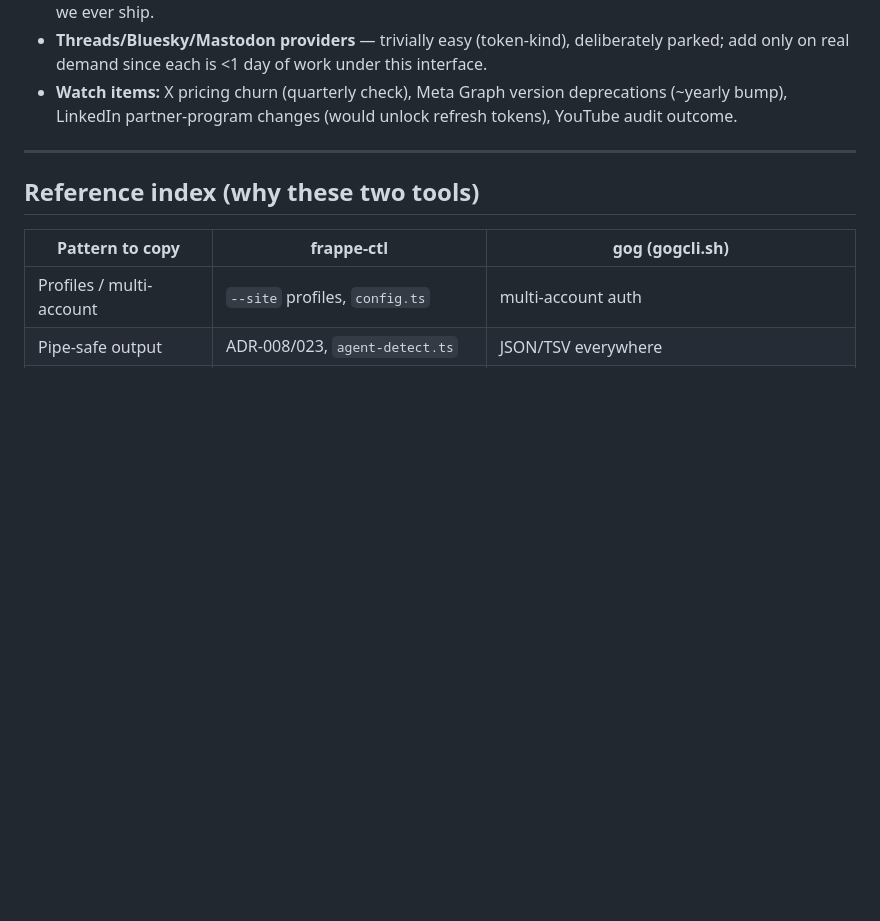
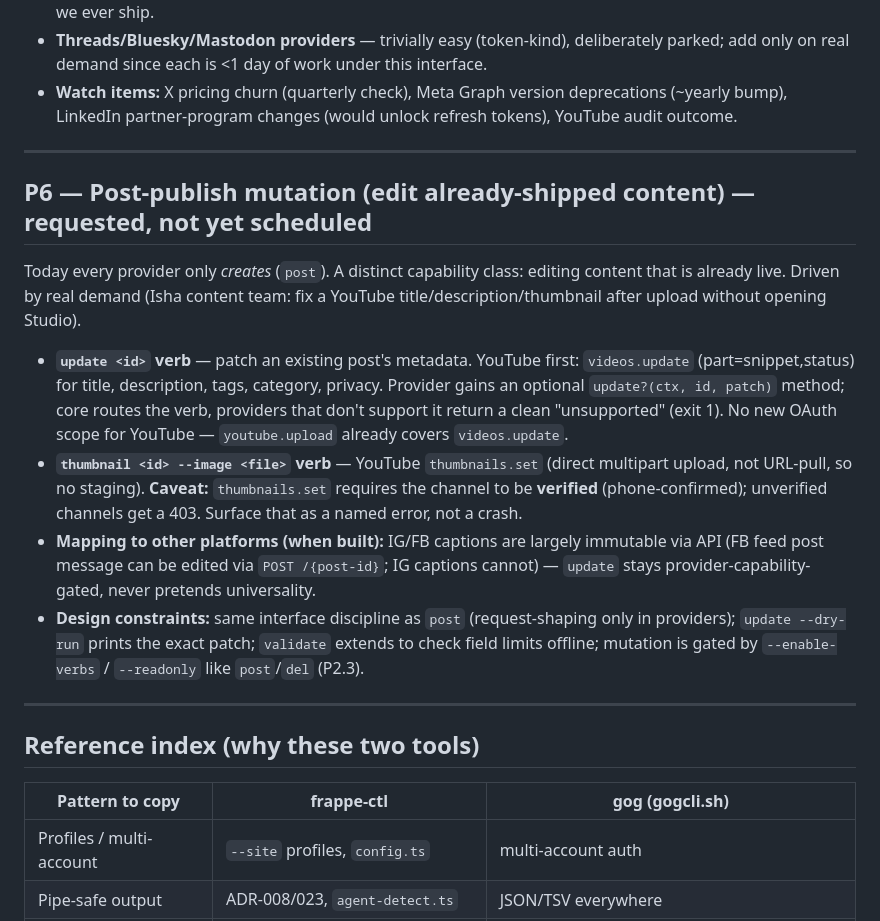
Before and after one commit to MalharDotTech/post-ctl, a Markdown page: docs/research/roadmap.md, the part around the change. Drawn GitHub-style; blank space fills up the shorter version.

Commit message:
docs: roadmap P6 — post-publish update (title/description/thumbnail)
Requested by Isha content team: edit YouTube video metadata after upload.
New update/thumbnail verbs via videos.update + thumbnails.set (thumbnail
needs a phone-verified channel). Capability-gated per provider; IG/FB
captions largely immutable via API.

Co-Authored-By: Claude Opus 4.8 <noreply@anthropic.com>

```diff
--- a/docs/research/roadmap.md
+++ b/docs/research/roadmap.md
@@ -72,6 +72,34 @@ Order chosen by dependency, not alphabet:
 
 ---
 
+## P6 — Post-publish mutation (edit already-shipped content) — requested, not yet scheduled
+
+Today every provider only *creates* (`post`). A distinct capability class:
+editing content that is already live. Driven by real demand (Isha content
+team: fix a YouTube title/description/thumbnail after upload without opening
+Studio).
+
+- **`update <id>` verb** — patch an existing post's metadata. YouTube first:
+  `videos.update` (part=snippet,status) for title, description, tags, category,
+  privacy. Provider gains an optional `update?(ctx, id, patch)` method; core
+  routes the verb, providers that don't support it return a clean "unsupported"
+  (exit 1). No new OAuth scope for YouTube — `youtube.upload` already covers
+  `videos.update`.
+- **`thumbnail <id> --image <file>` verb** — YouTube `thumbnails.set` (direct
+  multipart upload, not URL-pull, so no staging). **Caveat:** `thumbnails.set`
+  requires the channel to be **verified** (phone-confirmed); unverified
+  channels get a 403. Surface that as a named error, not a crash.
+- **Mapping to other platforms (when built):** IG/FB captions are largely
+  immutable via API (FB feed post message can be edited via `POST /{post-id}`;
+  IG captions cannot) — `update` stays provider-capability-gated, never
+  pretends universality.
+- **Design constraints:** same interface discipline as `post` (request-shaping
+  only in providers); `update --dry-run` prints the exact patch; `validate`
+  extends to check field limits offline; mutation is gated by `--enable-verbs`
+  / `--readonly` like `post`/`del` (P2.3).
+
+---
+
 ## Reference index (why these two tools)
 
 | Pattern to copy | frappe-ctl | gog (gogcli.sh) |
```
